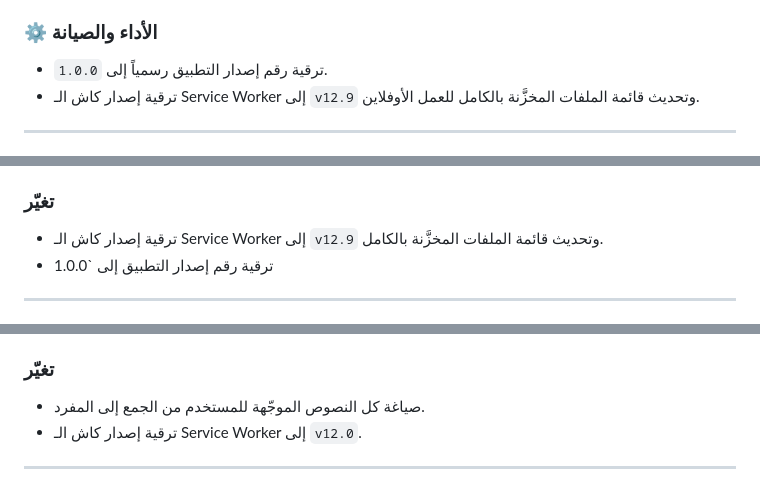
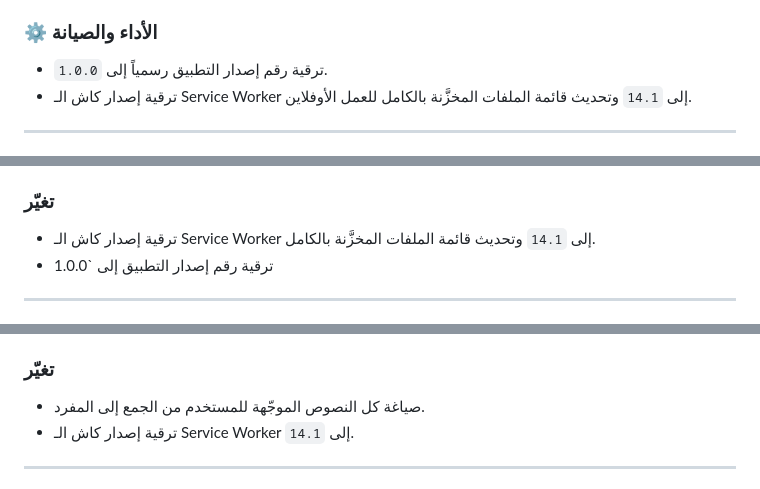
Before and after one commit to aquabilljo/AquaBill-JO, a Markdown page: CHANGELOG.md, 3 parts joined by grey strips. GitHub-like rendering.

```diff
--- a/CHANGELOG.md
+++ b/CHANGELOG.md
@@ -13,5 +13,5 @@
 
 ### ⚙️ الأداء والصيانة
 - ترقية رقم إصدار التطبيق رسمياً إلى `1.0.0`.
-- ترقية إصدار كاش الـ Service Worker إلى `v12.9` وتحديث قائمة الملفات المخزَّنة بالكامل للعمل الأوفلاين.
+- ترقية إصدار كاش الـ Service Worker إلى `14.1` وتحديث قائمة الملفات المخزَّنة بالكامل للعمل الأوفلاين.
 ---
@@ -23,7 +23,7 @@
 - ملف `manifest.webmanifest` الجديد (يحل محل `manifest.json`) بأيقونات محدَّثة ودعم `maskable`.
 
 ### تغيّر
-- ترقية إصدار كاش الـ Service Worker إلى `v12.9` وتحديث قائمة الملفات المخزَّنة بالكامل.
+- ترقية إصدار كاش الـ Service Worker إلى `14.1` وتحديث قائمة الملفات المخزَّنة بالكامل.
 - ترقية رقم إصدار التطبيق إلى `1.0.0
 ---
 
@@ -46,7 +46,7 @@
 
 ### تغيّر
 - صياغة كل النصوص الموجّهة للمستخدم من الجمع إلى المفرد.
-- ترقية إصدار كاش الـ Service Worker إلى `v12.0`.
+- ترقية إصدار كاش الـ Service Worker إلى `14.1`.
 
 ---
 
```
Also changed, not shown: other parts of CHANGELOG.md (+4 -4 lines).
